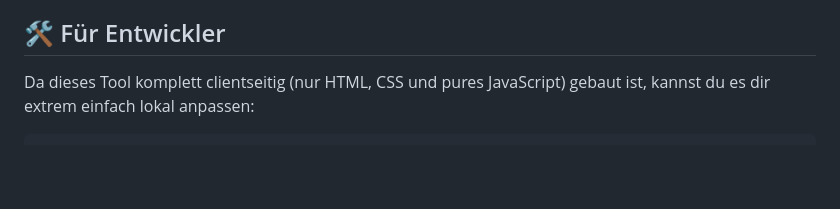
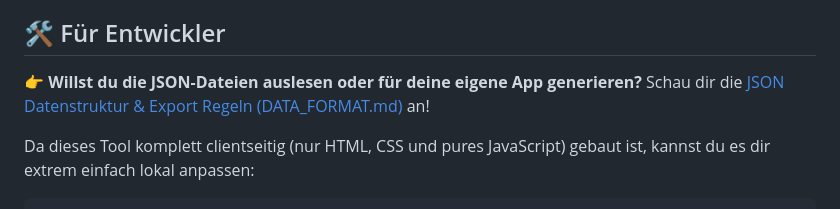
Before and after one commit to DonDavis-vibe/how-to-be-a-hero-character-sheet, a Markdown page: README.md, the part around the change. Drawn GitHub-style; blank space fills up the shorter version.

Commit message:
Fix missing DATA_FORMAT link in README

````diff
--- a/README.md
+++ b/README.md
@@ -44,6 +44,8 @@ Spiele sofort los und erstelle deinen Charakter direkt im Browser:
 
 ## 🛠️ Für Entwickler
 
+👉 **Willst du die JSON-Dateien auslesen oder für deine eigene App generieren?** Schau dir die [JSON Datenstruktur & Export Regeln (DATA_FORMAT.md)](DATA_FORMAT.md) an!
+
 Da dieses Tool komplett clientseitig (nur HTML, CSS und pures JavaScript) gebaut ist, kannst du es dir extrem einfach lokal anpassen:
 ```bash
 # Repo klonen
````
